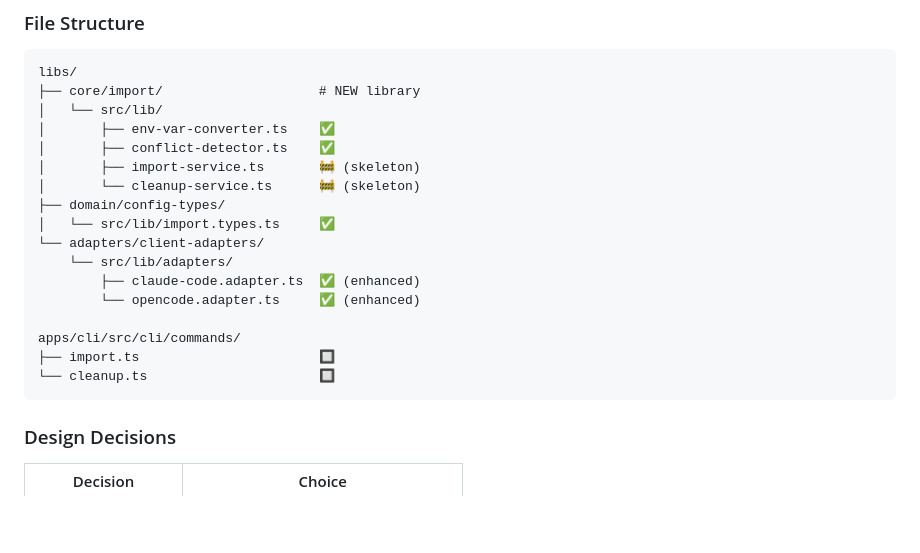
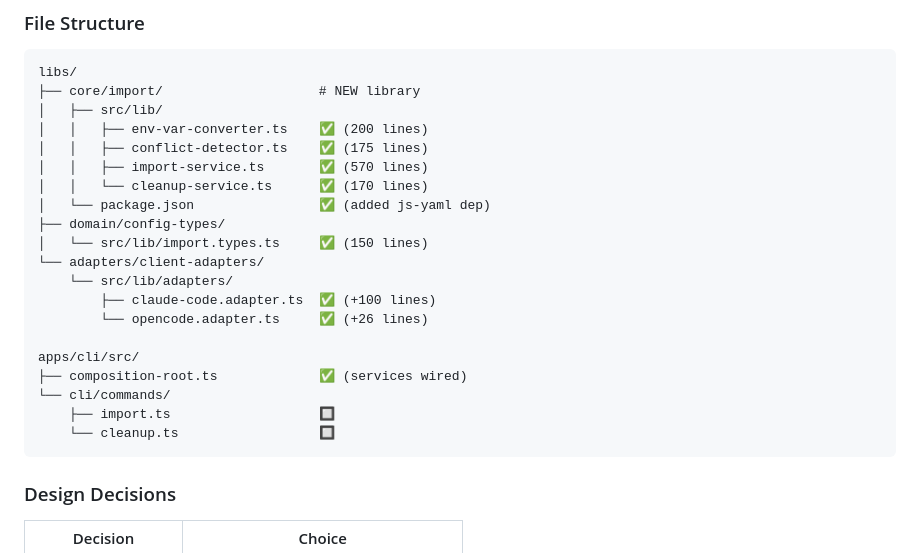
Before and after one commit to jander99/overture, a Markdown page: docs/implementation-plan-import-cleanup.md, the part around the change printed below. Drawn GitHub-style; blank space fills up the shorter version.

````diff
--- a/docs/implementation-plan-import-cleanup.md
+++ b/docs/implementation-plan-import-cleanup.md
@@ -145,21 +151,24 @@ Both services have TODO markers for full implementation.
 ```
 libs/
 ├── core/import/                    # NEW library
-│   └── src/lib/
-│       ├── env-var-converter.ts    ✅
-│       ├── conflict-detector.ts    ✅
-│       ├── import-service.ts       🚧 (skeleton)
-│       └── cleanup-service.ts      🚧 (skeleton)
+│   ├── src/lib/
+│   │   ├── env-var-converter.ts    ✅ (200 lines)
+│   │   ├── conflict-detector.ts    ✅ (175 lines)
+│   │   ├── import-service.ts       ✅ (570 lines)
+│   │   └── cleanup-service.ts      ✅ (170 lines)
+│   └── package.json                ✅ (added js-yaml dep)
 ├── domain/config-types/
-│   └── src/lib/import.types.ts     ✅
+│   └── src/lib/import.types.ts     ✅ (150 lines)
 └── adapters/client-adapters/
     └── src/lib/adapters/
-        ├── claude-code.adapter.ts  ✅ (enhanced)
-        └── opencode.adapter.ts     ✅ (enhanced)
+        ├── claude-code.adapter.ts  ✅ (+100 lines)
+        └── opencode.adapter.ts     ✅ (+26 lines)
 
-apps/cli/src/cli/commands/
-├── import.ts                       🔲
-└── cleanup.ts                      🔲
+apps/cli/src/
+├── composition-root.ts             ✅ (services wired)
+└── cli/commands/
+    ├── import.ts                   🔲
+    └── cleanup.ts                  🔲
 ```
 
 ### Design Decisions
````
Also changed, not shown: other parts of docs/implementation-plan-import-cleanup.md (+42 -23 lines).
